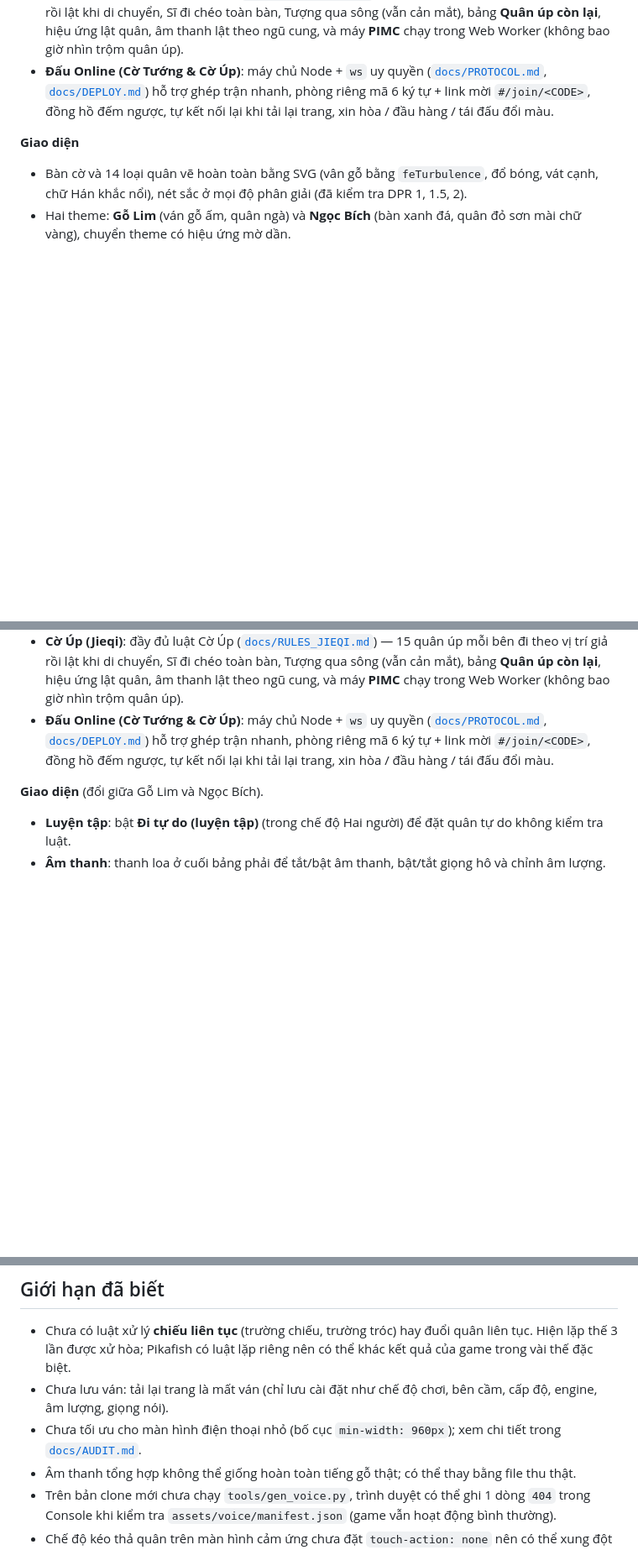
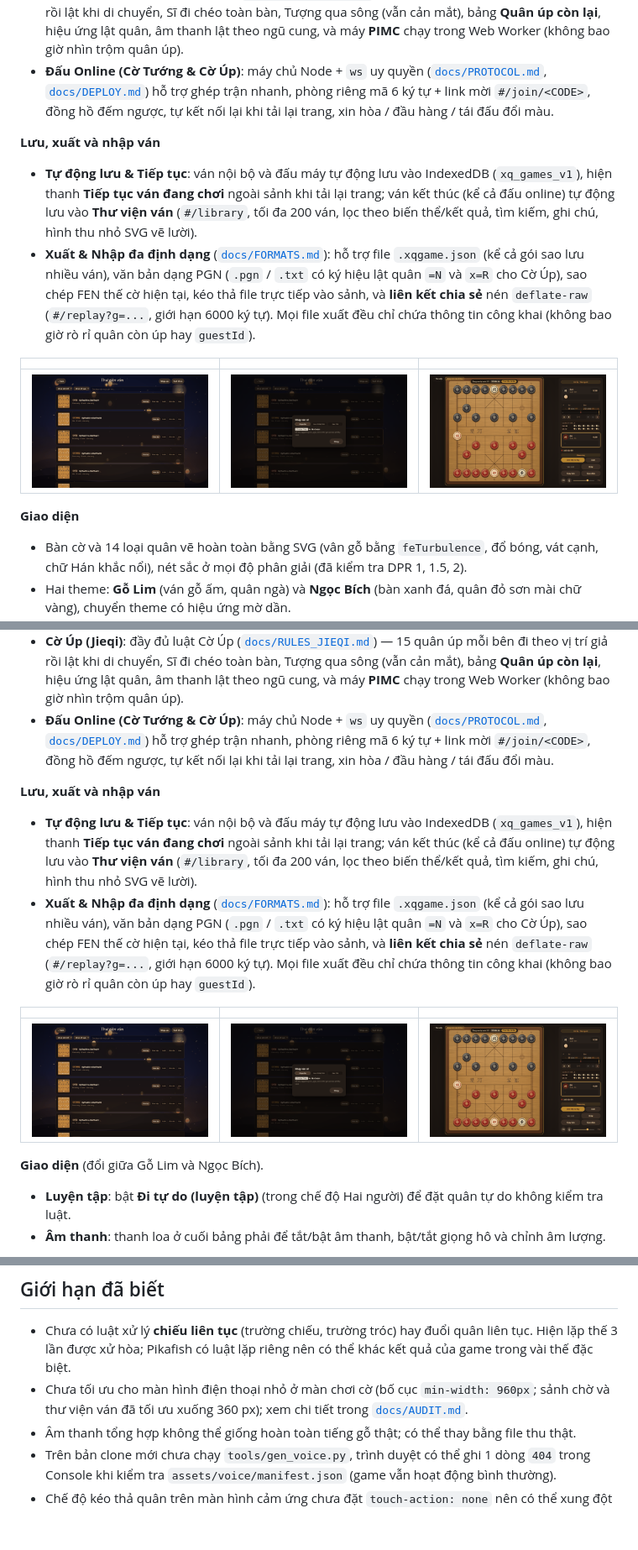
Before and after one commit to TuLeTanh/ChineseChess, a Markdown page: README.md, 3 parts joined by grey strips. Shown at 84% size. GitHub-like rendering; pictures changed too: docs/screenshots/import_dialog.png (added), docs/screenshots/library.png (added), docs/screenshots/replay_banner.png (added); blank space fills up the shorter version.

Commit message:
feat(phase-4): add Playwright E2E save/export/library tests, curated screenshots, and docs

```diff
--- a/README.md
+++ b/README.md
@@ -30,6 +30,14 @@ Game Cờ Tướng chạy ngay trên trình duyệt: bàn cờ và quân cờ v
 - **Sảnh chờ "Đêm hội đèn lồng bên sông"**: nền Canvas 2D động theo theme (`Gỗ Lim` / `Ngọc Bích`), chọn trò chơi (Cờ Tướng / Cờ Úp), chọn chế độ, cài đặt hợp nhất (`xq_settings_v1`, lưu cả theme), tối ưu từ desktop tới màn hình 360 px.
 - **Cờ Úp (Jieqi)**: đầy đủ luật Cờ Úp ([`docs/RULES_JIEQI.md`](docs/RULES_JIEQI.md)) — 15 quân úp mỗi bên đi theo vị trí giả rồi lật khi di chuyển, Sĩ đi chéo toàn bàn, Tượng qua sông (vẫn cản mắt), bảng **Quân úp còn lại**, hiệu ứng lật quân, âm thanh lật theo ngũ cung, và máy **PIMC** chạy trong Web Worker (không bao giờ nhìn trộm quân úp).
 - **Đấu Online (Cờ Tướng & Cờ Úp)**: máy chủ Node + `ws` uy quyền ([`docs/PROTOCOL.md`](docs/PROTOCOL.md), [`docs/DEPLOY.md`](docs/DEPLOY.md)) hỗ trợ ghép trận nhanh, phòng riêng mã 6 ký tự + link mời `#/join/<CODE>`, đồng hồ đếm ngược, tự kết nối lại khi tải lại trang, xin hòa / đầu hàng / tái đấu đổi màu.
+
+**Lưu, xuất và nhập ván**
+- **Tự động lưu & Tiếp tục**: ván nội bộ và đấu máy tự động lưu vào IndexedDB (`xq_games_v1`), hiện thanh **Tiếp tục ván đang chơi** ngoài sảnh khi tải lại trang; ván kết thúc (kể cả đấu online) tự động lưu vào **Thư viện ván** (`#/library`, tối đa 200 ván, lọc theo biến thể/kết quả, tìm kiếm, ghi chú, hình thu nhỏ SVG vẽ lười).
+- **Xuất & Nhập đa định dạng** ([`docs/FORMATS.md`](docs/FORMATS.md)): hỗ trợ file `.xqgame.json` (kể cả gói sao lưu nhiều ván), văn bản dạng PGN (`.pgn` / `.txt` có ký hiệu lật quân `=N` và `x=R` cho Cờ Úp), sao chép FEN thế cờ hiện tại, kéo thả file trực tiếp vào sảnh, và **liên kết chia sẻ** nén `deflate-raw` (`#/replay?g=...`, giới hạn 6000 ký tự). Mọi file xuất đều chỉ chứa thông tin công khai (không bao giờ rò rỉ quân còn úp hay `guestId`).
+
+| | | |
+|---|---|---|
+| ![Thư viện ván](docs/screenshots/library.png) | ![Nhập ván cờ](docs/screenshots/import_dialog.png) | ![Xem lại ván đã lưu](docs/screenshots/replay_banner.png) |
 
 **Giao diện**
 - Bàn cờ và 14 loại quân vẽ hoàn toàn bằng SVG (vân gỗ bằng `feTurbulence`, đổ bóng, vát cạnh, chữ Hán khắc nổi), nét sắc ở mọi độ phân giải (đã kiểm tra DPR 1, 1.5, 2).
@@ -145,6 +153,14 @@ Nghe thử các giọng tại `/?voices`, nghe toàn bộ âm thanh tại `/?sou
 - **Cờ Úp (Jieqi)**: đầy đủ luật Cờ Úp ([`docs/RULES_JIEQI.md`](docs/RULES_JIEQI.md)) — 15 quân úp mỗi bên đi theo vị trí giả rồi lật khi di chuyển, Sĩ đi chéo toàn bàn, Tượng qua sông (vẫn cản mắt), bảng **Quân úp còn lại**, hiệu ứng lật quân, âm thanh lật theo ngũ cung, và máy **PIMC** chạy trong Web Worker (không bao giờ nhìn trộm quân úp).
 - **Đấu Online (Cờ Tướng & Cờ Úp)**: máy chủ Node + `ws` uy quyền ([`docs/PROTOCOL.md`](docs/PROTOCOL.md), [`docs/DEPLOY.md`](docs/DEPLOY.md)) hỗ trợ ghép trận nhanh, phòng riêng mã 6 ký tự + link mời `#/join/<CODE>`, đồng hồ đếm ngược, tự kết nối lại khi tải lại trang, xin hòa / đầu hàng / tái đấu đổi màu.
 
+**Lưu, xuất và nhập ván**
+- **Tự động lưu & Tiếp tục**: ván nội bộ và đấu máy tự động lưu vào IndexedDB (`xq_games_v1`), hiện thanh **Tiếp tục ván đang chơi** ngoài sảnh khi tải lại trang; ván kết thúc (kể cả đấu online) tự động lưu vào **Thư viện ván** (`#/library`, tối đa 200 ván, lọc theo biến thể/kết quả, tìm kiếm, ghi chú, hình thu nhỏ SVG vẽ lười).
+- **Xuất & Nhập đa định dạng** ([`docs/FORMATS.md`](docs/FORMATS.md)): hỗ trợ file `.xqgame.json` (kể cả gói sao lưu nhiều ván), văn bản dạng PGN (`.pgn` / `.txt` có ký hiệu lật quân `=N` và `x=R` cho Cờ Úp), sao chép FEN thế cờ hiện tại, kéo thả file trực tiếp vào sảnh, và **liên kết chia sẻ** nén `deflate-raw` (`#/replay?g=...`, giới hạn 6000 ký tự). Mọi file xuất đều chỉ chứa thông tin công khai (không bao giờ rò rỉ quân còn úp hay `guestId`).
+
+| | | |
+|---|---|---|
+| ![Thư viện ván](docs/screenshots/library.png) | ![Nhập ván cờ](docs/screenshots/import_dialog.png) | ![Xem lại ván đã lưu](docs/screenshots/replay_banner.png) |
+
 **Giao diện** (đổi giữa Gỗ Lim và Ngọc Bích).
 - **Luyện tập**: bật **Đi tự do (luyện tập)** (trong chế độ Hai người) để đặt quân tự do không kiểm tra luật.
 - **Âm thanh**: thanh loa ở cuối bảng phải để tắt/bật âm thanh, bật/tắt giọng hô và chỉnh âm lượng.
@@ -257,8 +273,7 @@ Yêu cầu cho các script kiểm thử trình duyệt (`tools/verify*.py`): cà
 ## Giới hạn đã biết
 
 - Chưa có luật xử lý **chiếu liên tục** (trường chiếu, trường tróc) hay đuổi quân liên tục. Hiện lặp thế 3 lần được xử hòa; Pikafish có luật lặp riêng nên có thể khác kết quả của game trong vài thế đặc biệt.
-- Chưa lưu ván: tải lại trang là mất ván (chỉ lưu cài đặt như chế độ chơi, bên cầm, cấp độ, engine, âm lượng, giọng nói).
-- Chưa tối ưu cho màn hình điện thoại nhỏ (bố cục `min-width: 960px`); xem chi tiết trong [`docs/AUDIT.md`](docs/AUDIT.md).
+- Chưa tối ưu cho màn hình điện thoại nhỏ ở màn chơi cờ (bố cục `min-width: 960px`; sảnh chờ và thư viện ván đã tối ưu xuống 360 px); xem chi tiết trong [`docs/AUDIT.md`](docs/AUDIT.md).
 - Âm thanh tổng hợp không thể giống hoàn toàn tiếng gỗ thật; có thể thay bằng file thu thật.
 - Trên bản clone mới chưa chạy `tools/gen_voice.py`, trình duyệt có thể ghi 1 dòng `404` trong Console khi kiểm tra `assets/voice/manifest.json` (game vẫn hoạt động bình thường).
 - Chế độ kéo thả quân trên màn hình cảm ứng chưa đặt `touch-action: none` nên có thể xung đột với thao tác cuộn trang (chạm-chạm vẫn đi quân bình thường).
```
Also changed, not shown: docs/DECISIONS.md (+1 -0 lines), docs/PROGRESS.md (+7 -0 lines), 1 other file.
